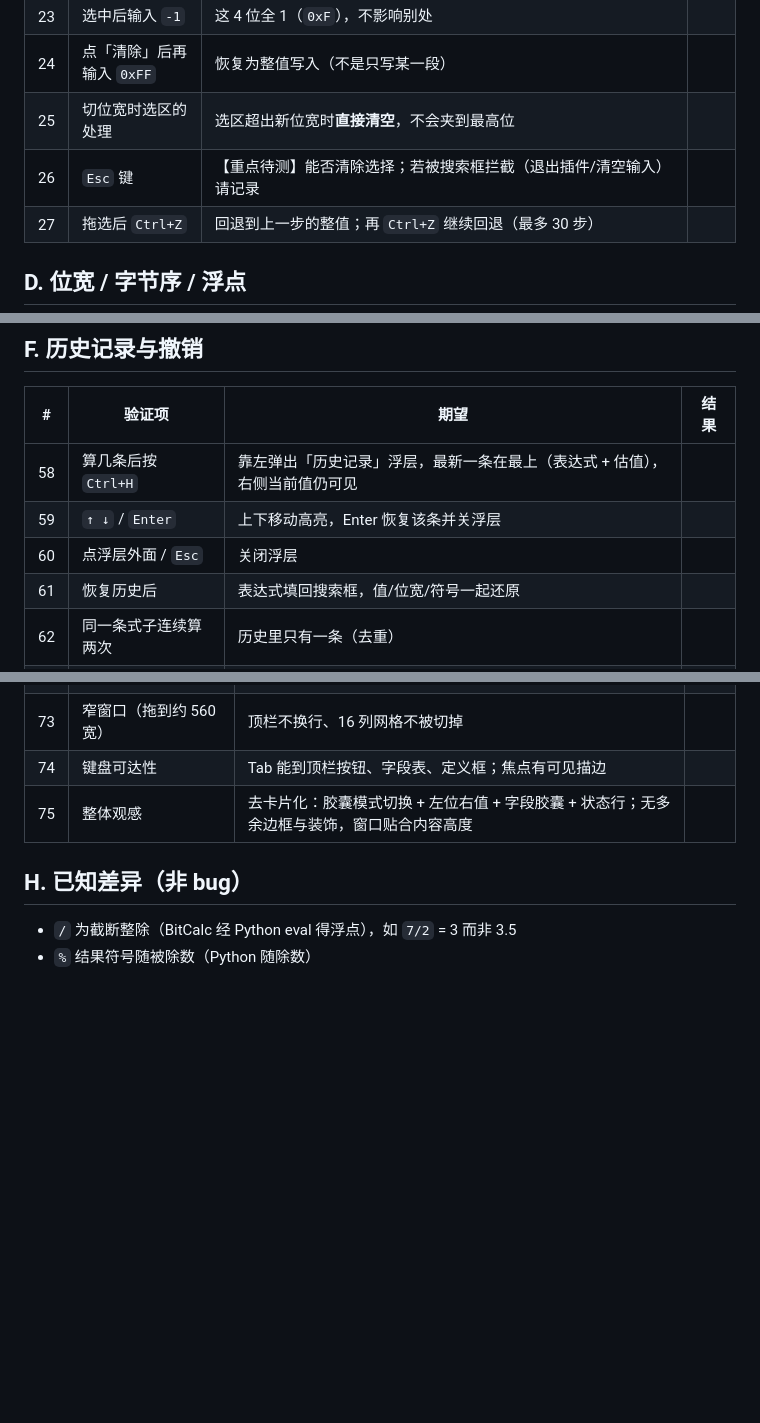
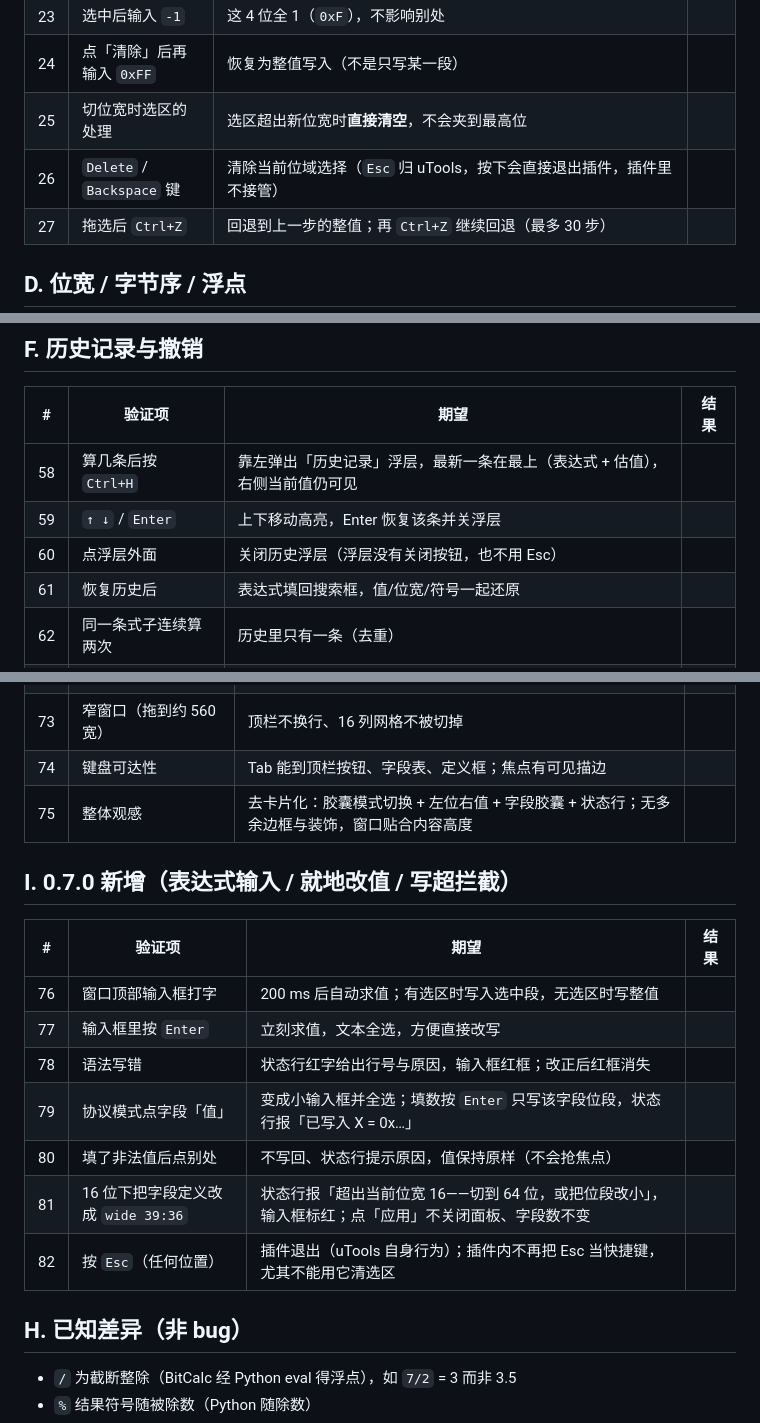
Before and after one commit to qmjianda/utools-bitcalc, a Markdown page: TESTING.md, 3 parts joined by grey strips. Rendered like a GitHub page; blank space fills up the shorter version.

```diff
--- a/TESTING.md
+++ b/TESTING.md
@@ -51,7 +51,7 @@ uTools：____   Windows：____   缩放：____%
 | 23 | 选中后输入 `-1` | 这 4 位全 1（`0xF`），不影响别处 | |
 | 24 | 点「清除」后再输入 `0xFF` | 恢复为整值写入（不是只写某一段） | |
 | 25 | 切位宽时选区的处理 | 选区超出新位宽时**直接清空**，不会夹到最高位 | |
-| 26 | `Esc` 键 | 【重点待测】能否清除选择；若被搜索框拦截（退出插件/清空输入）请记录 | |
+| 26 | `Delete` / `Backspace` 键 | 清除当前位域选择（`Esc` 归 uTools，按下会直接退出插件，插件里不接管） | |
 | 27 | 拖选后 `Ctrl+Z` | 回退到上一步的整值；再 `Ctrl+Z` 继续回退（最多 30 步） | |
 
 ## D. 位宽 / 字节序 / 浮点
@@ -100,7 +100,7 @@ uTools：____   Windows：____   缩放：____%
 | --- | --- | --- | --- |
 | 58 | 算几条后按 `Ctrl+H` | 靠左弹出「历史记录」浮层，最新一条在最上（表达式 + 估值），右侧当前值仍可见 | |
 | 59 | `↑ ↓` / `Enter` | 上下移动高亮，Enter 恢复该条并关浮层 | |
-| 60 | 点浮层外面 / `Esc` | 关闭浮层 | |
+| 60 | 点浮层外面 | 关闭历史浮层（浮层没有关闭按钮，也不用 Esc） | |
 | 61 | 恢复历史后 | 表达式填回搜索框，值/位宽/符号一起还原 | |
 | 62 | 同一条式子连续算两次 | 历史里只有一条（去重） | |
 | 63 | 算完后 1 秒内 `Ctrl+Z` | 历史里记的仍是算出来的值，不是撤销后的值 | |
@@ -122,6 +122,18 @@ uTools：____   Windows：____   缩放：____%
 | 74 | 键盘可达性 | Tab 能到顶栏按钮、字段表、定义框；焦点有可见描边 | |
 | 75 | 整体观感 | 去卡片化：胶囊模式切换 + 左位右值 + 字段胶囊 + 状态行；无多余边框与装饰，窗口贴合内容高度 | |
 
+## I. 0.7.0 新增（表达式输入 / 就地改值 / 写超拦截）
+
+| # | 验证项 | 期望 | 结果 |
+| --- | --- | --- | --- |
+| 76 | 窗口顶部输入框打字 | 200 ms 后自动求值；有选区时写入选中段，无选区时写整值 | |
+| 77 | 输入框里按 `Enter` | 立刻求值，文本全选，方便直接改写 | |
+| 78 | 语法写错 | 状态行红字给出行号与原因，输入框红框；改正后红框消失 | |
+| 79 | 协议模式点字段「值」 | 变成小输入框并全选；填数按 `Enter` 只写该字段位段，状态行报「已写入 X = 0x…」 | |
+| 80 | 填了非法值后点别处 | 不写回、状态行提示原因，值保持原样（不会抢焦点） | |
+| 81 | 16 位下把字段定义改成 `wide 39:36` | 状态行报「超出当前位宽 16——切到 64 位，或把位段改小」，输入框标红；点「应用」不关闭面板、字段数不变 | |
+| 82 | 按 `Esc`（任何位置） | 插件退出（uTools 自身行为）；插件内不再把 Esc 当快捷键，尤其不能用它清选区 | |
+
 ## H. 已知差异（非 bug）
 - `/` 为截断整除（BitCalc 经 Python eval 得浮点），如 `7/2` = 3 而非 3.5
 - `%` 结果符号随被除数（Python 随除数）
```
Also changed, not shown: other parts of TESTING.md (+1 -1 lines), README.md (+13 -7 lines), screenshots/01-bits.png, screenshots/02-dark.png, screenshots/03-protocol.png, screenshots/04-spec.png, screenshots/05-history.png, 6 other files.
